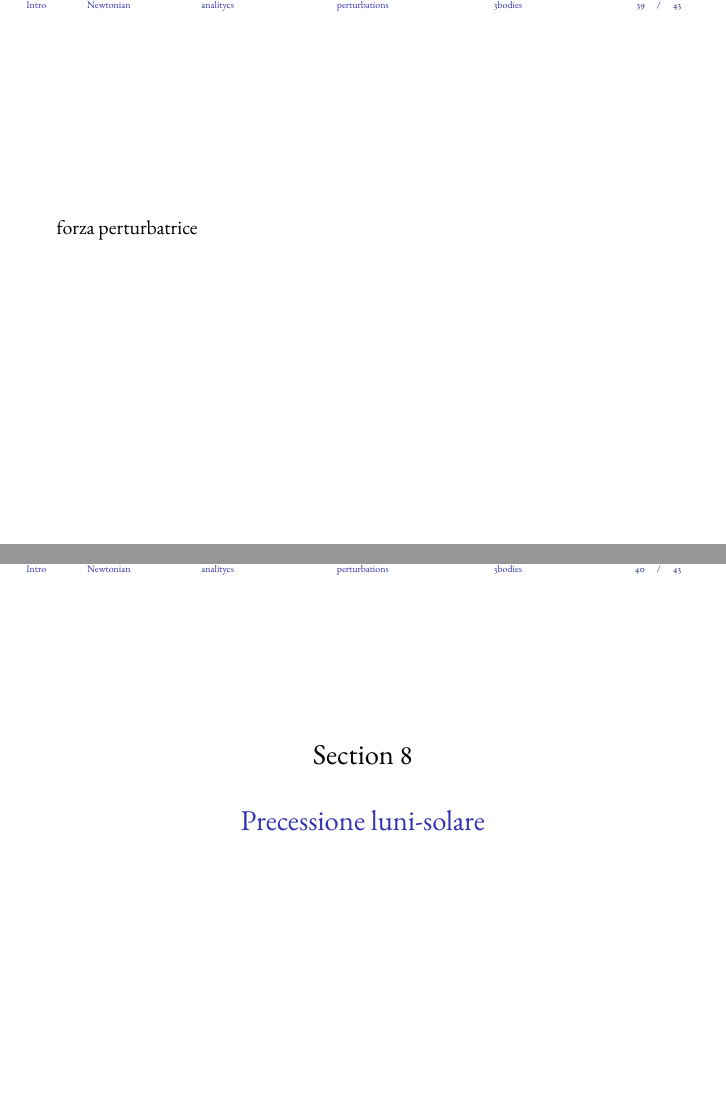
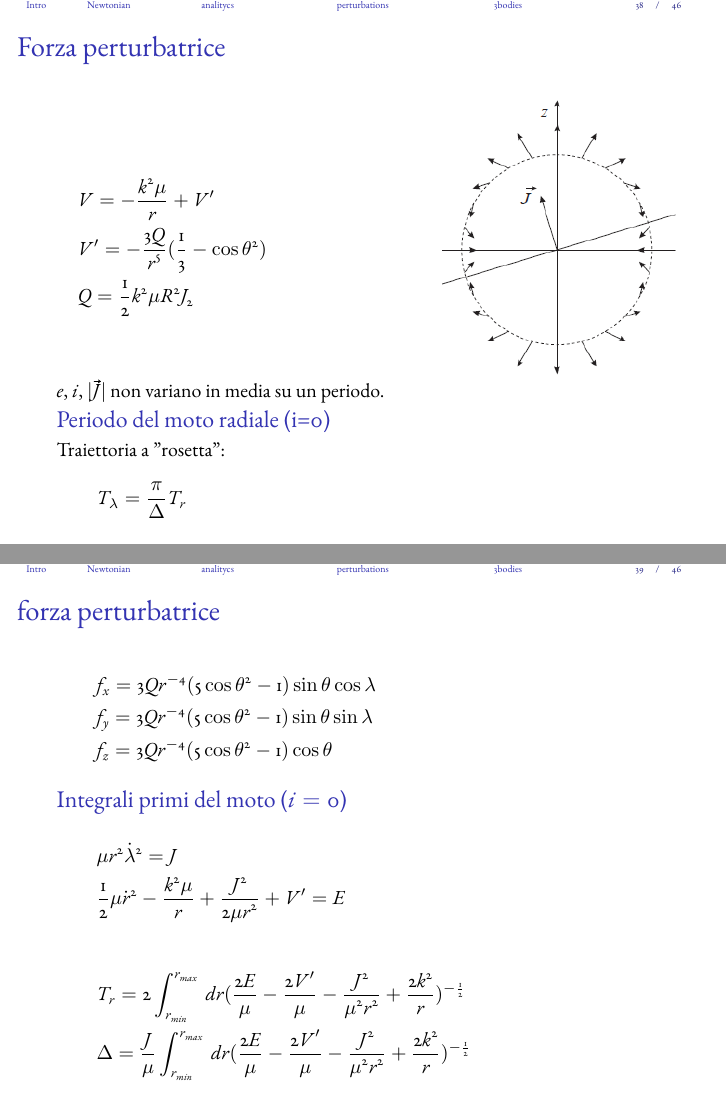
Before and after one commit to Pippetta87/plabeamerBU, LaTeX slides (main.tex, which reads nonkeplerian.tex): pages 40 and 41 of 44 before the commit and pages 39 and 40 of 49 after it, joined at a grey line. Compiled offline with pdfLaTeX.

Commit message:
Update on Overleaf.

```diff
--- a/nonkeplerian.tex
+++ b/nonkeplerian.tex
@@ -60,8 +62,36 @@ J_2^{\oplus}\approx\num{e-3}\\
 
 $e$, $i$, $|\vec{J}|$ non variano in media su un periodo.
 
+\begin{block}{Periodo del moto radiale (i=0)}
+
+Traiettoria a ''rosetta'':
+
+\begin{equation*}
+T_{\lambda}=\frac{\pi}{\Delta}T_{r}
+\end{equation*}
+
+\end{block}
+
 \end{frame}
 
-\begin{wordonframe}{forza perturbatrice}\end{wordonframe}
+\begin{wordonframe}{forza perturbatrice}
 
+\begin{align*}
+&f_x=3Qr\expy{-4}(5\cos{\theta}^2-1)\sin{\theta}\cos{\lambda}\\
+&f_y=3Qr\expy{-4}(5\cos{\theta}^2-1)\sin{\theta}\sin{\lambda}\\
+&f_z=3Qr\expy{-4}(5\cos{\theta}^2-1)\cos{\theta}
+\end{align*}
 
+\begin{block}{Integrali primi del moto ($i=0$)}
+\begin{align*}
+&\mu r^2\dot{\lambda}^2=J\\
+&\frac{1}{2}\mu\dot{r}^2-\frac{k^2\mu}{r}+\frac{J^2}{2\mu r^2}+V'=E
+\end{align*}
+\end{block}
+
+\begin{align*}
+&T_r=2\int_{r_{min}}^{r_{max}}\,dr(\frac{2E}{\mu}-\frac{2V'}{\mu}-\frac{J^2}{\mu^2r^2}+\frac{2k^2}{r})\expy{-\frac{1}{2}}\\
+&\Delta=\frac{J}{\mu}\int_{r_{min}}^{r_{max}}\,dr(\frac{2E}{\mu}-\frac{2V'}{\mu}-\frac{J^2}{\mu^2r^2}+\frac{2k^2}{r})\expy{-\frac{1}{2}}
+\end{align*}
+
+\end{wordonframe}
```
Also changed, not shown: nonkeplerian.tex (41 more changed lines).
